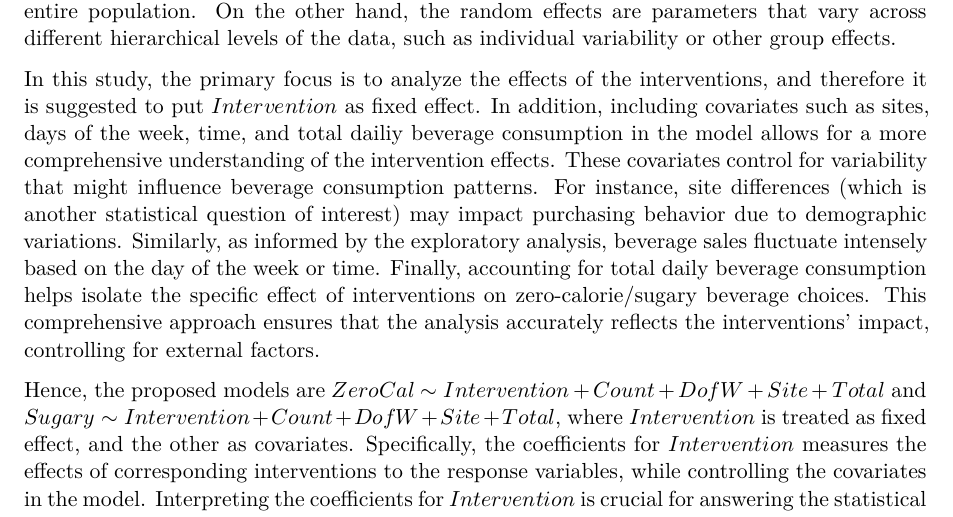
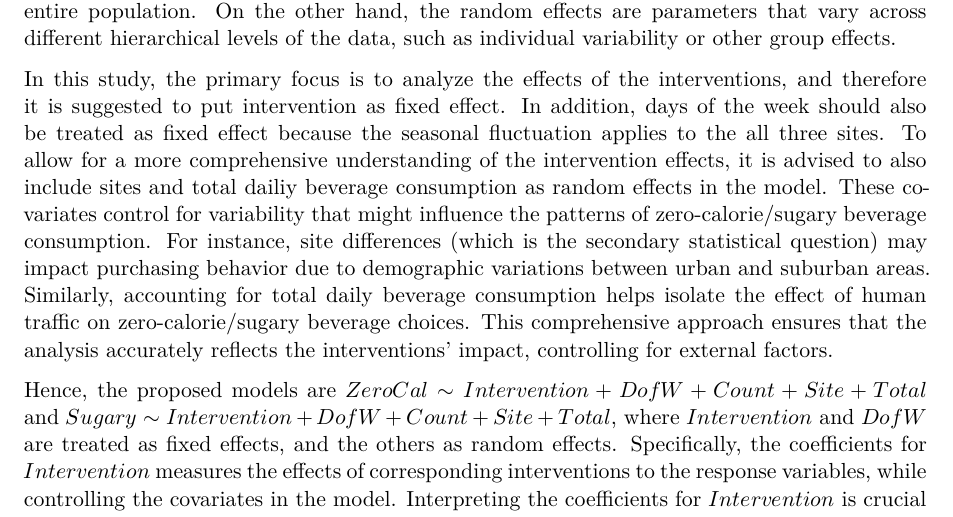
Before and after one commit to tstang99/HW2-sugary-beverages, a Quarto document (report/main.qmd): part of the page, cut so that both start at the same text. Rendered offline with R 4.5, knitr and Pandoc in place of Quarto, then LaTeX, with nearby package versions.

Commit message:
Update formal analysis: change DofW to fixed effect

```diff
--- a/report/main.qmd
+++ b/report/main.qmd
@@ -24,9 +24,9 @@ This section outlines general strategies for quantifying and comparing the impac
 
 It is recommended to implement Linear mixed model (LMM) to approach the problems. A LMM is a statistical model that can incorporate both fixed effects and random effects. In particular, the fixed effects are typically the primary variables of interests that are representative of the entire population. On the other hand, the random effects are parameters that vary across different hierarchical levels of the data, such as individual variability or other group effects.
 
-In this study, the primary focus is to analyze the effects of the interventions, and therefore it is suggested to put $Intervention$ as fixed effect. In addition, including covariates such as sites, days of the week, time, and total dailiy beverage consumption in the model allows for a more comprehensive understanding of the intervention effects. These covariates control for variability that might influence beverage consumption patterns. For instance, site differences (which is another statistical question of interest) may impact purchasing behavior due to demographic variations. Similarly, as informed by the exploratory analysis, beverage sales fluctuate intensely based on the day of the week or time. Finally, accounting for total daily beverage consumption helps isolate the specific effect of interventions on zero-calorie/sugary beverage choices. This comprehensive approach ensures that the analysis accurately reflects the interventions' impact, controlling for external factors.
+In this study, the primary focus is to analyze the effects of the interventions, and therefore it is suggested to put intervention as fixed effect. In addition, days of the week should also be treated as fixed effect because the seasonal fluctuation applies to the all three sites. To allow for a more comprehensive understanding of the intervention effects, it is advised to also include sites and total dailiy beverage consumption as random effects in the model. These covariates control for variability that might influence the patterns of zero-calorie/sugary beverage consumption. For instance, site differences (which is the secondary statistical question) may impact purchasing behavior due to demographic variations between urban and suburban areas. Similarly, accounting for total daily beverage consumption helps isolate the effect of human traffic on zero-calorie/sugary beverage choices. This comprehensive approach ensures that the analysis accurately reflects the interventions' impact, controlling for external factors.
 
-Hence, the proposed models are $ZeroCal \sim Intervention + Count + DofW + Site + Total$ and $Sugary \sim Intervention + Count + DofW + Site + Total$, where $Intervention$ is treated as fixed effect, and the other as covariates. Specifically, the coefficients for $Intervention$ measures the effects of corresponding interventions to the response variables, while controlling the covariates in the model. Interpreting the coefficients for $Intervention$ is crucial for answering the statistical question.
+Hence, the proposed models are $ZeroCal \sim Intervention + DofW + Count + Site + Total$ and $Sugary \sim Intervention + DofW + Count + Site + Total$, where $Intervention$ and $DofW$ are treated as fixed effects, and the others as random effects. Specifically, the coefficients for $Intervention$ measures the effects of corresponding interventions to the response variables, while controlling the covariates in the model. Interpreting the coefficients for $Intervention$ is crucial for answering the statistical question.
 
 
 ## Conclusions
```
